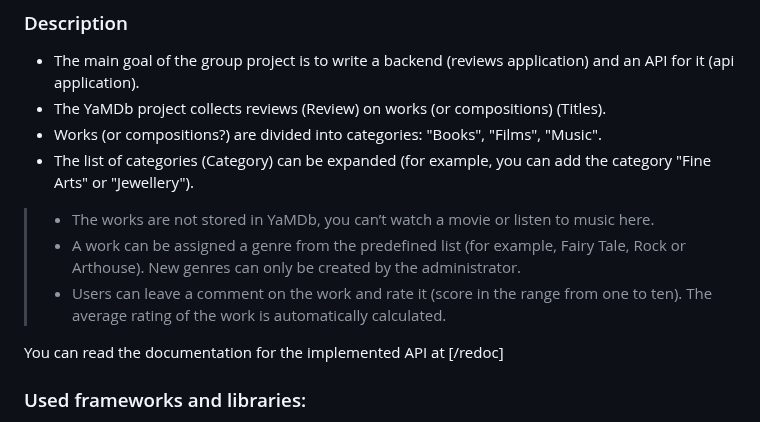
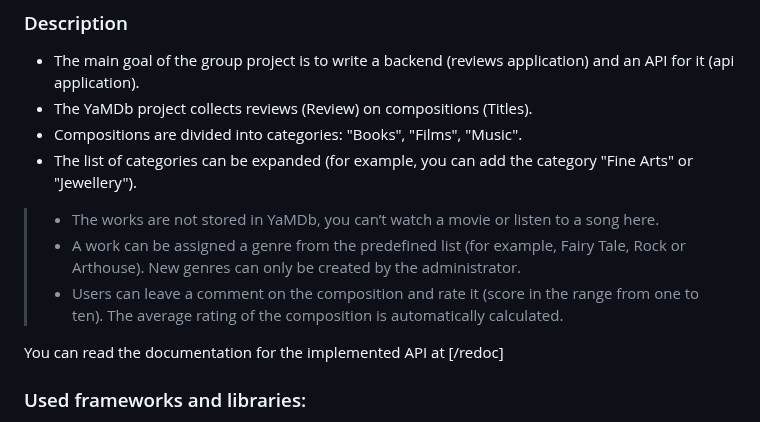
Before and after one commit to ZhannaVen/Yamdb, a Markdown page: README.md, the part around the change. Rendered like a GitHub page.

Commit message:
README was updated

```diff
--- a/README.md
+++ b/README.md
@@ -2,12 +2,12 @@
 [![Django-app workflow](https://github.com/zhannaven/yamdb_final/actions/workflows/yamdb_workflow.yml/badge.svg?branch=master)](https://github.com/zhannaven/yamdb_final/actions/workflows/yamdb_workflow.yml)
 ### Description
  - The main goal of the group project is to write a backend (reviews application) and an API for it (api application).
- - The YaMDb project collects reviews (Review) on works (or compositions) (Titles).
-  - Works (or compositions?) are divided into categories: "Books", "Films", "Music".
- - The list of categories (Category) can be expanded (for example, you can add the category "Fine Arts" or "Jewellery").
-> - The works are not stored in YaMDb, you can’t watch a movie or listen to music here.
+ - The YaMDb project collects reviews (Review) on compositions (Titles).
+  - Compositions are divided into categories: "Books", "Films", "Music".
+ - The list of categories can be expanded (for example, you can add the category "Fine Arts" or "Jewellery").
+> - The works are not stored in YaMDb, you can’t watch a movie or listen to a song here.
 > - A work can be assigned a genre from the predefined list (for example, Fairy Tale, Rock or Arthouse). New genres can only be created by the administrator.
-> - Users can leave a comment on the work and rate it (score in the range from one to ten). The average rating of the work is automatically calculated.
+> - Users can leave a comment on the composition and rate it (score in the range from one to ten). The average rating of the composition is automatically calculated.
 
 You can read the documentation for the implemented API at [/redoc]
 
```
